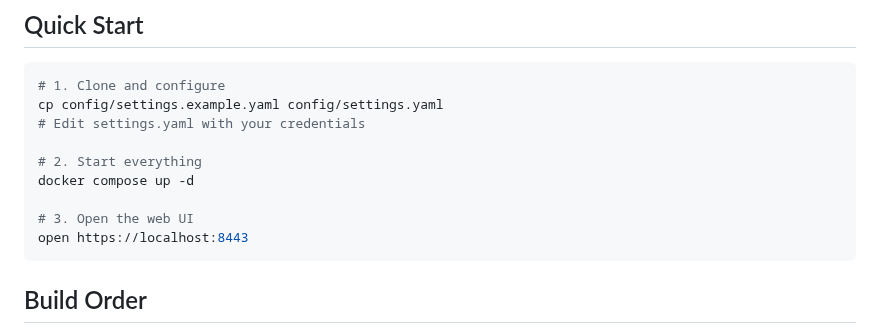
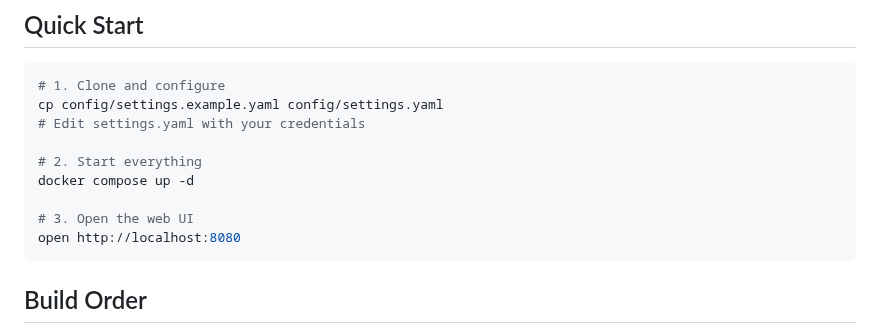
Before and after one commit to jlgreen11/life-os, a Markdown page: README.md, the part around the change. Rendered like a GitHub page.

````diff
--- a/README.md
+++ b/README.md
@@ -48,7 +48,7 @@ cp config/settings.example.yaml config/settings.yaml
 docker compose up -d
 
 # 3. Open the web UI
-open https://localhost:8443
+open http://localhost:8080
 ```
 
 ## Build Order
````
Also changed, not shown: CLAUDE.md (+36 -9 lines).
